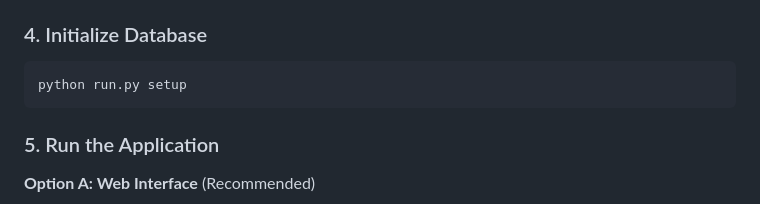
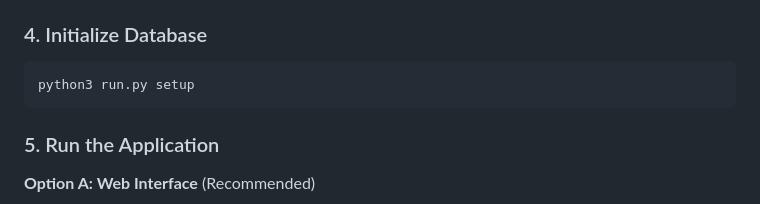
Before and after one commit to shalkoda/freefoodcal_agent, a Markdown page: README.md, the part around the change. Drawn GitHub-style.

Commit message:
Update README.md
3

````diff
--- a/README.md
+++ b/README.md
@@ -77,7 +77,7 @@ pip install -r requirements.txt
 ### 4. Initialize Database
 
 ```bash
-python run.py setup
+python3 run.py setup
 ```
 
 ### 5. Run the Application
````
